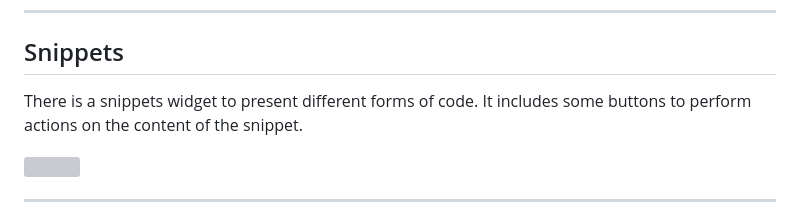
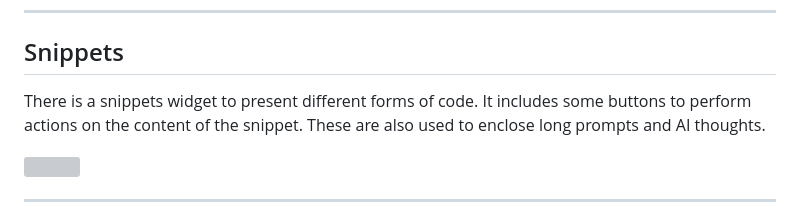
Before and after one commit to madprops/blog, a Markdown page: docs/meltdown/meltdown.md, the part around the change. Drawn GitHub-style; grey boxes are pictures that could not be loaded.

Commit message:
Meltdown

```diff
--- a/docs/meltdown/meltdown.md
+++ b/docs/meltdown/meltdown.md
@@ -26,7 +26,7 @@ There is a widget to allow file uploads. This uses the system's file picker to p
 
 ## Snippets
 
-There is a snippets widget to present different forms of code. It includes some buttons to perform actions on the content of the snippet.
+There is a snippets widget to present different forms of code. It includes some buttons to perform actions on the content of the snippet. These are also used to enclose long prompts and AI thoughts.
 
 ![](snippets.png)
 
```
